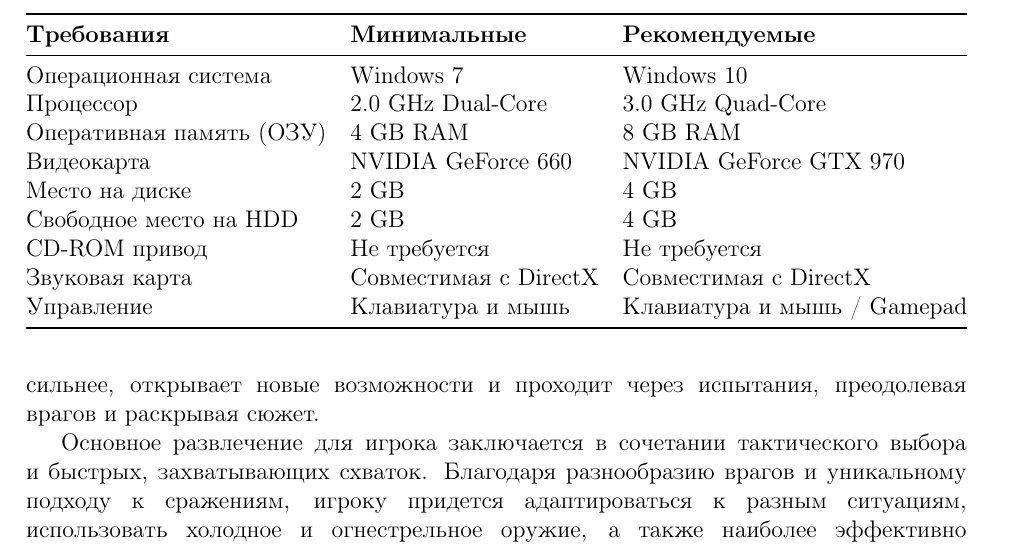
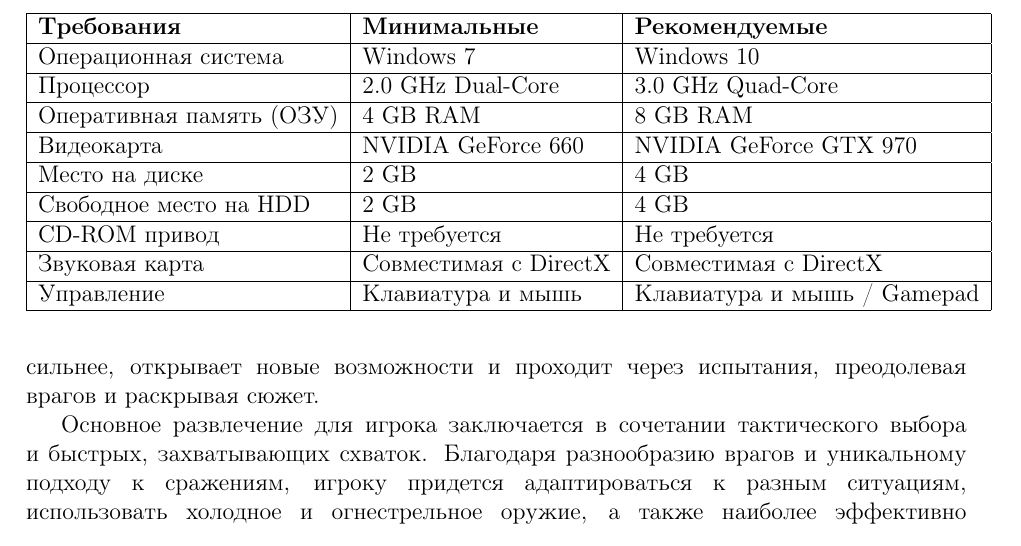
Before and after one commit to KiraMonev/DesignDocument, a LaTeX document (main.tex): part of page 4 of 10, cut so that both start at the same text. Compiled offline with pdfLaTeX.

Commit message:
Добавлены вертикальные линии в таблице

```diff
--- a/main.tex
+++ b/main.tex
@@ -54,21 +54,31 @@
     Создание игры планируется на PC(Windows). Ниже перечислены минимальные и рекомендованные системные требования.
     \begin{table}[h]
     \centering
-        \begin{tabular}{@{}lll@{}}
-            \toprule
-            \textbf {Требования} & \textbf {Минимальные} & \textbf {Рекомендуемые} \\ \midrule
+    \begin{tabular}{|l|l|l|} % Добавлены вертикальные линии
+        \hline
+        \textbf{Требования} & \textbf{Минимальные} & \textbf{Рекомендуемые} \\
+        \hline
         Операционная система & Windows 7 & Windows 10 \\
+        \hline
         Процессор & 2.0 GHz Dual-Core & 3.0 GHz Quad-Core \\
+        \hline
         Оперативная память (ОЗУ) & 4 GB RAM & 8 GB RAM \\
-            Видеокарта & NVIDIA GeForce 660& NVIDIA GeForce GTX 970 \\
+        \hline
+        Видеокарта & NVIDIA GeForce 660 & NVIDIA GeForce GTX 970 \\
+        \hline
         Место на диске & 2 GB & 4 GB \\
+        \hline
         Свободное место на HDD & 2 GB & 4 GB \\
+        \hline
         CD-ROM привод & Не требуется & Не требуется \\
+        \hline
         Звуковая карта & Совместимая с DirectX & Совместимая с DirectX \\
+        \hline
         Управление & Клавиатура и мышь & Клавиатура и мышь / Gamepad \\
-            \bottomrule
+        \hline
     \end{tabular}
     \end{table}
+
 
 \section{Функциональная спецификация}
     \subsection{Принципы игры}
```
Lines whose indentation alone changed are shown as unchanged.
